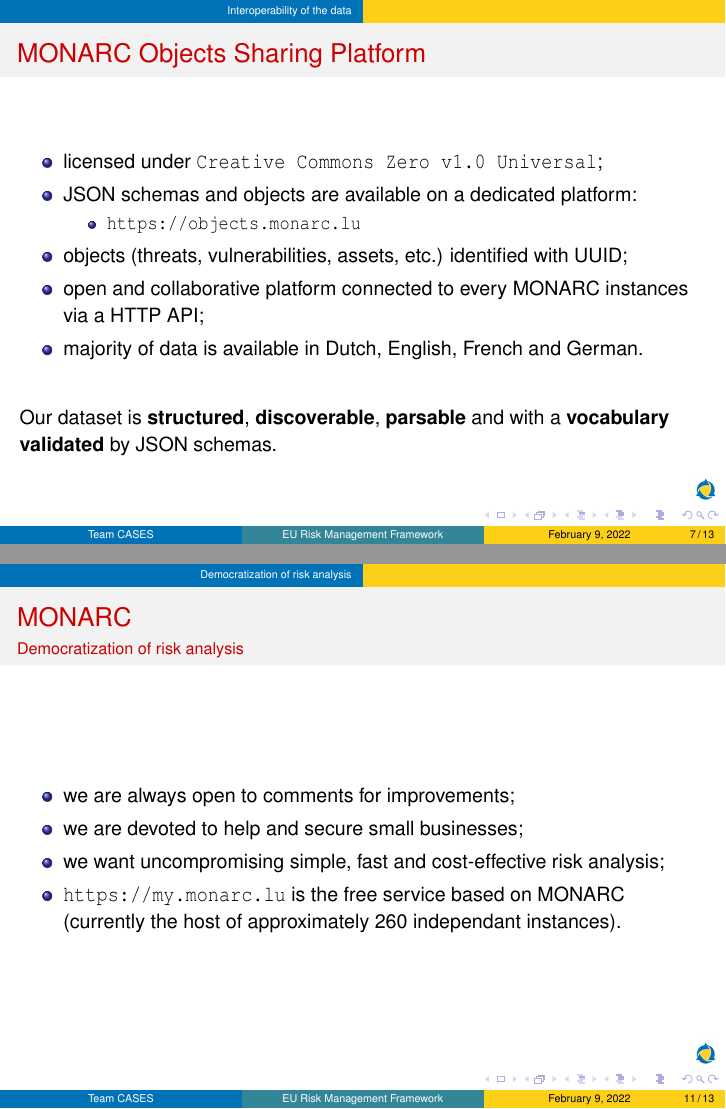
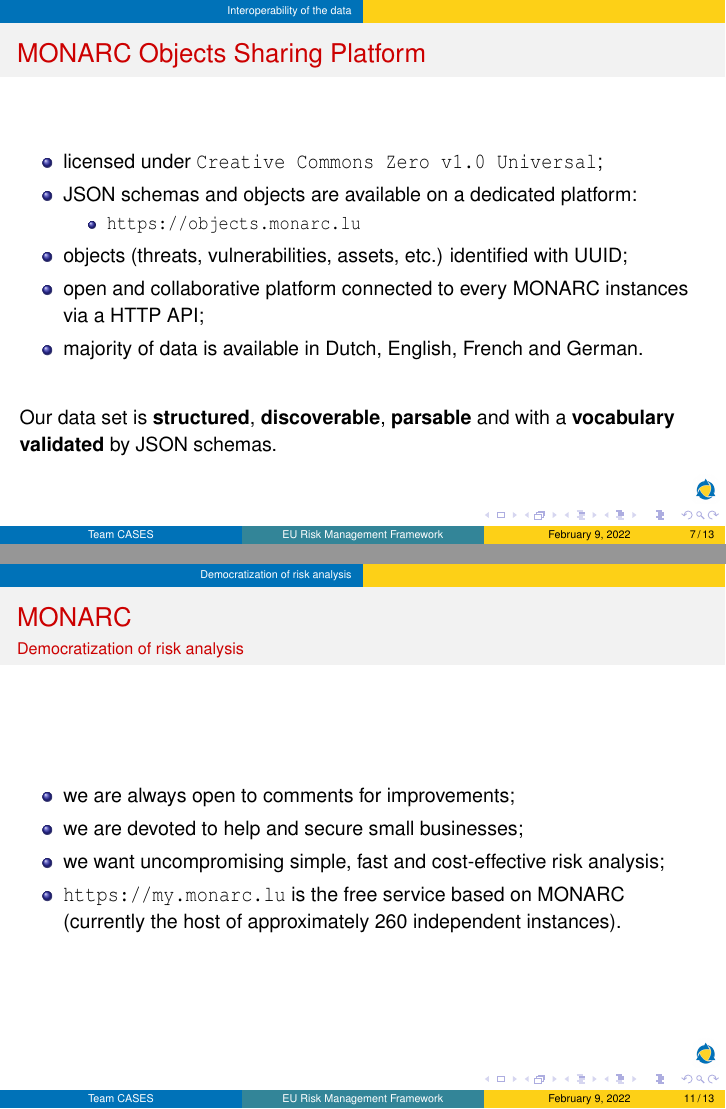
Before and after one commit to CASES-LU/enisa-nlo-interoperability, LaTeX slides (presentation.tex): pages 7 and 11 of 13, joined at a grey line. Compiled offline with pdfLaTeX.

Commit message:
fixed typo.

```diff
--- a/presentation.tex
+++ b/presentation.tex
@@ -207,7 +207,7 @@
         \end{itemize}
     \end{center}
     \bigskip
-    Our dataset is \textbf{structured}, \textbf{discoverable}, \textbf{parsable} and
+    Our data set is \textbf{structured}, \textbf{discoverable}, \textbf{parsable} and
     with a \textbf{vocabulary validated} by JSON schemas.
 \end{frame}
 
@@ -258,7 +258,7 @@
             \item we are always open to comments for improvements;
             \item we are devoted to help and secure small businesses;
             \item we want uncompromising simple, fast and cost-effective risk analysis;
-            \item \url{https://my.monarc.lu} is the free service based on MONARC (currently the host of approximately 260 independant instances).
+            \item \url{https://my.monarc.lu} is the free service based on MONARC (currently the host of approximately 260 independent instances).
         \end{itemize}
     \end{center}
 \end{frame}
```
Also changed, not shown: presentation.tex (2 more changed lines).
